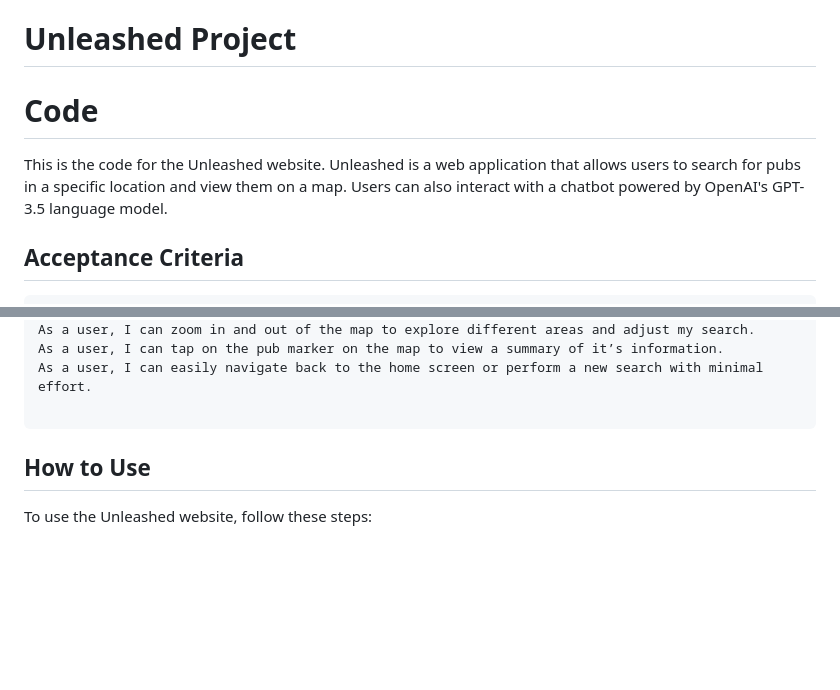
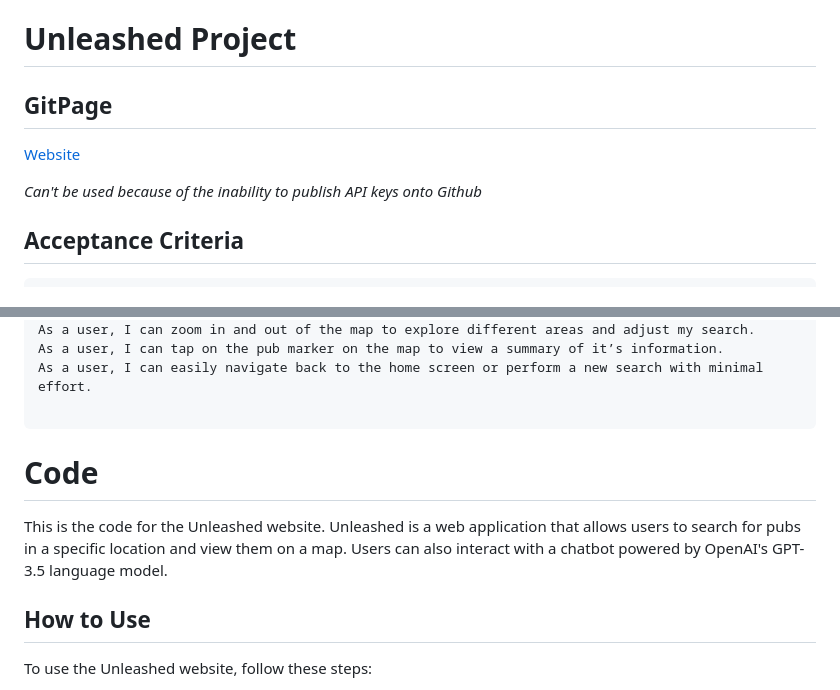
Before and after one commit to AMillsy/Find-that-Place, a Markdown page: README.md, 2 parts joined by grey strips. Rendered like a GitHub page; blank space fills up the shorter version.

Commit message:
Adding GitPage

````diff
--- a/README.md
+++ b/README.md
@@ -1,8 +1,10 @@
 # Unleashed Project
 
-# Code
+## GitPage
 
-This is the code for the Unleashed website. Unleashed is a web application that allows users to search for pubs in a specific location and view them on a map. Users can also interact with a chatbot powered by OpenAI's GPT-3.5 language model.
+[Website](https://amillsy.github.io/Unleashed/)
+
+_Can't be used because of the inability to publish API keys onto Github_
 
 ## Acceptance Criteria
 
@@ -27,6 +29,10 @@ As a user, I can tap on the pub marker on the map to view a summary of it’s in
 As a user, I can easily navigate back to the home screen or perform a new search with minimal effort.
 
 ```
+
+# Code
+
+This is the code for the Unleashed website. Unleashed is a web application that allows users to search for pubs in a specific location and view them on a map. Users can also interact with a chatbot powered by OpenAI's GPT-3.5 language model.
 
 ## How to Use
 
````
